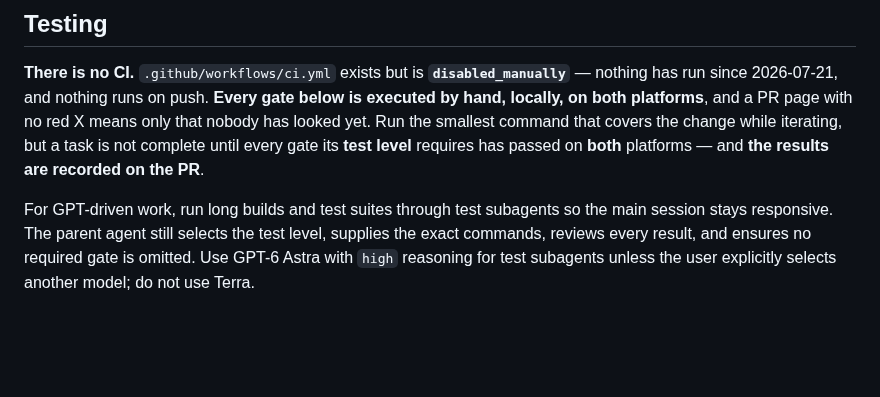
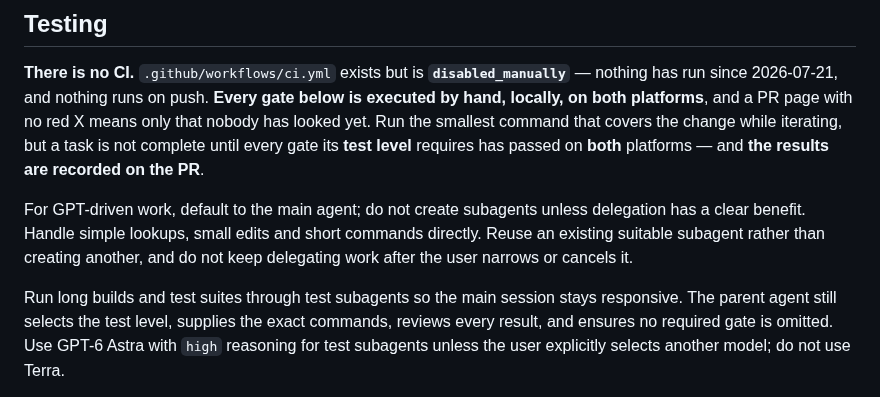
Before and after one commit to xiaoyxue/trd, a Markdown page: AGENTS.md, the part around the change. GitHub-like rendering; blank space fills up the shorter version.

Commit message:
docs(agents): avoid unnecessary GPT subagents
Default simple work to the main agent, reuse suitable existing agents, and respect narrowed or cancelled delegation.

Co-authored-by: Copilot <223556219+Copilot@users.noreply.github.com>

Copilot-Session: 439a1043-7b90-43c5-92cd-4d10a41ab66f

```diff
--- a/AGENTS.md
+++ b/AGENTS.md
@@ -106,7 +106,12 @@ command that covers the change while iterating, but a task is not complete until
 every gate its **test level** requires has passed on **both** platforms — and
 **the results are recorded on the PR**.
 
-For GPT-driven work, run long builds and test suites through test subagents so
+For GPT-driven work, default to the main agent; do not create subagents unless
+delegation has a clear benefit. Handle simple lookups, small edits and short
+commands directly. Reuse an existing suitable subagent rather than creating
+another, and do not keep delegating work after the user narrows or cancels it.
+
+Run long builds and test suites through test subagents so
 the main session stays responsive. The parent agent still selects the test level,
 supplies the exact commands, reviews every result, and ensures no required gate
 is omitted. Use GPT-6 Astra with `high` reasoning for test subagents unless the
```
